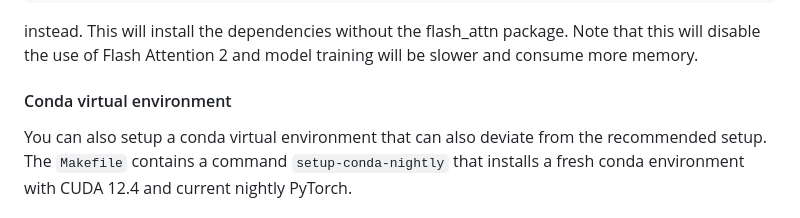
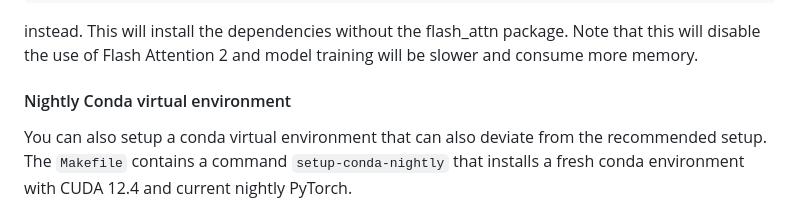
Before and after one commit to h2oai/h2o-llmstudio, a Markdown page: README.md, the part around the change. Drawn GitHub-style.

Commit message:
Update README.md
Co-authored-by: Pascal Pfeiffer <1069138+pascal-pfeiffer@users.noreply.github.com>

````diff
--- a/README.md
+++ b/README.md
@@ -127,7 +127,8 @@ make setup-no-flash
 
 instead. This will install the dependencies without the flash_attn package. Note that this will disable the use of Flash Attention 2 and model training will be slower and consume more memory.
 
-#### Conda virtual environment
+#### Nightly Conda virtual environment
+
 
 You can also setup a conda virtual environment that can also deviate from the recommended setup. The ```Makefile``` contains a command ```setup-conda-nightly``` that installs a fresh conda environment with CUDA 12.4 and current nightly PyTorch.
 
````
